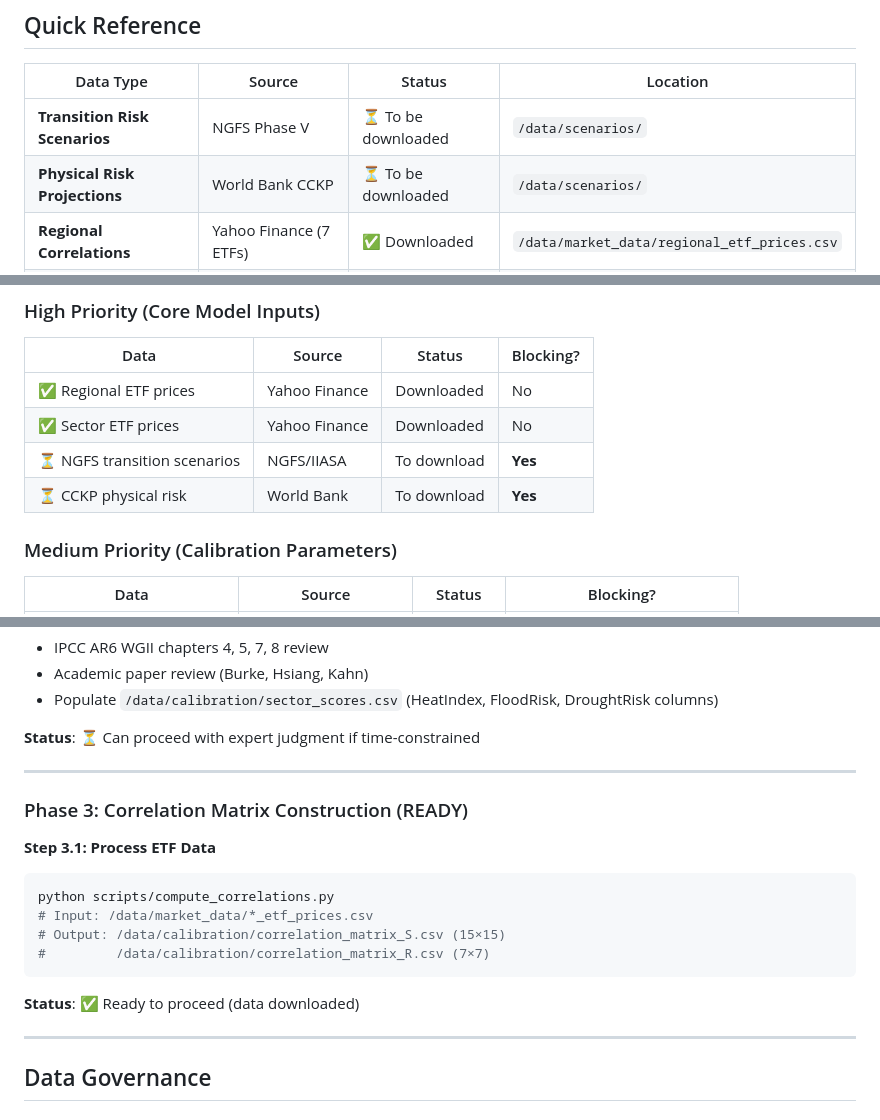
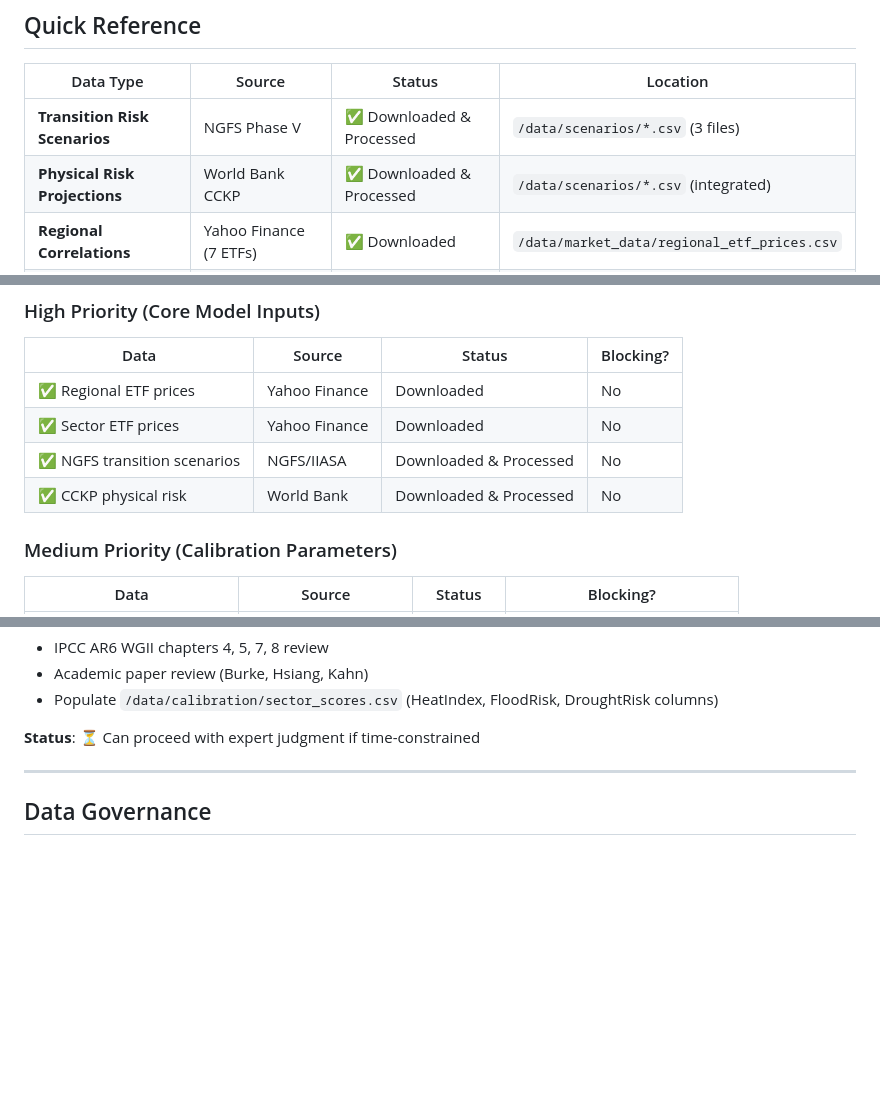
Before and after one commit to ommthree/cpm, a Markdown page: docs/data_sources.md, 3 parts joined by grey strips. Drawn GitHub-style; blank space fills up the shorter version.

````diff
--- a/docs/data_sources.md
+++ b/docs/data_sources.md
@@ -10,8 +10,8 @@
 
 | Data Type | Source | Status | Location |
 |-----------|--------|--------|----------|
-| **Transition Risk Scenarios** | NGFS Phase V | ⏳ To be downloaded | `/data/scenarios/` |
-| **Physical Risk Projections** | World Bank CCKP | ⏳ To be downloaded | `/data/scenarios/` |
+| **Transition Risk Scenarios** | NGFS Phase V | ✅ Downloaded & Processed | `/data/scenarios/*.csv` (3 files) |
+| **Physical Risk Projections** | World Bank CCKP | ✅ Downloaded & Processed | `/data/scenarios/*.csv` (integrated) |
 | **Regional Correlations** | Yahoo Finance (7 ETFs) | ✅ Downloaded | `/data/market_data/regional_etf_prices.csv` |
 | **Sector Correlations** | Yahoo Finance (13 ETFs) | ✅ Downloaded | `/data/market_data/sector_etf_prices.csv` |
 | **Sector Carbon Scores** | CDP + OECD + IEA | ⏳ To be collected | `/data/calibration/sector_scores.csv` |
@@ -386,8 +389,8 @@ Technology & Services: 0.20
 |------|--------|--------|-----------|
 | ✅ Regional ETF prices | Yahoo Finance | Downloaded | No |
 | ✅ Sector ETF prices | Yahoo Finance | Downloaded | No |
-| ⏳ NGFS transition scenarios | NGFS/IIASA | To download | **Yes** |
-| ⏳ CCKP physical risk | World Bank | To download | **Yes** |
+| ✅ NGFS transition scenarios | NGFS/IIASA | Downloaded & Processed | No |
+| ✅ CCKP physical risk | World Bank | Downloaded & Processed | No |
 
 ### Medium Priority (Calibration Parameters)
 
@@ -451,20 +452,6 @@ Technology & Services: 0.20
 - Populate `/data/calibration/sector_scores.csv` (HeatIndex, FloodRisk, DroughtRisk columns)
 
 **Status**: ⏳ Can proceed with expert judgment if time-constrained
-
----
-
-### Phase 3: Correlation Matrix Construction (READY)
-
-**Step 3.1: Process ETF Data**
-```bash
-python scripts/compute_correlations.py
-# Input: /data/market_data/*_etf_prices.csv
-# Output: /data/calibration/correlation_matrix_S.csv (15×15)
-#         /data/calibration/correlation_matrix_R.csv (7×7)
-```
-
-**Status**: ✅ Ready to proceed (data downloaded)
 
 ---
 
````
Also changed, not shown: other parts of docs/data_sources.md (+26 -25 lines).
